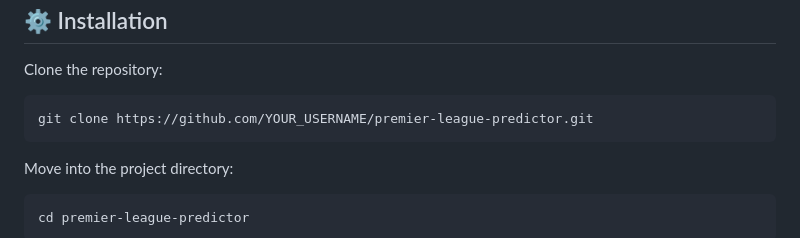
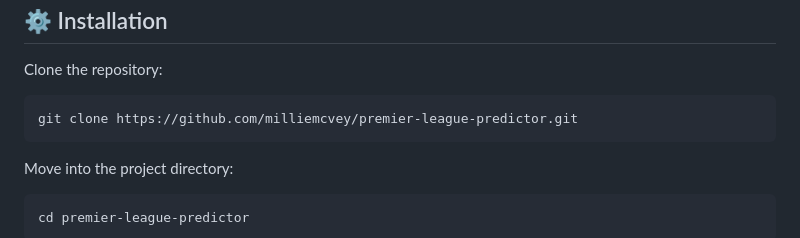
Before and after one commit to milliemcvey/prem-predictor, a Markdown page: README.md, the part around the change. Rendered like a GitHub page.

````diff
--- a/README.md
+++ b/README.md
@@ -231,7 +231,7 @@ The project investigates trends such as:
 <p>Clone the repository:</p>
 
 ```bash
-git clone https://github.com/YOUR_USERNAME/premier-league-predictor.git
+git clone https://github.com/milliemcvey/premier-league-predictor.git
 ```
 
 <p>Move into the project directory:</p>
````
